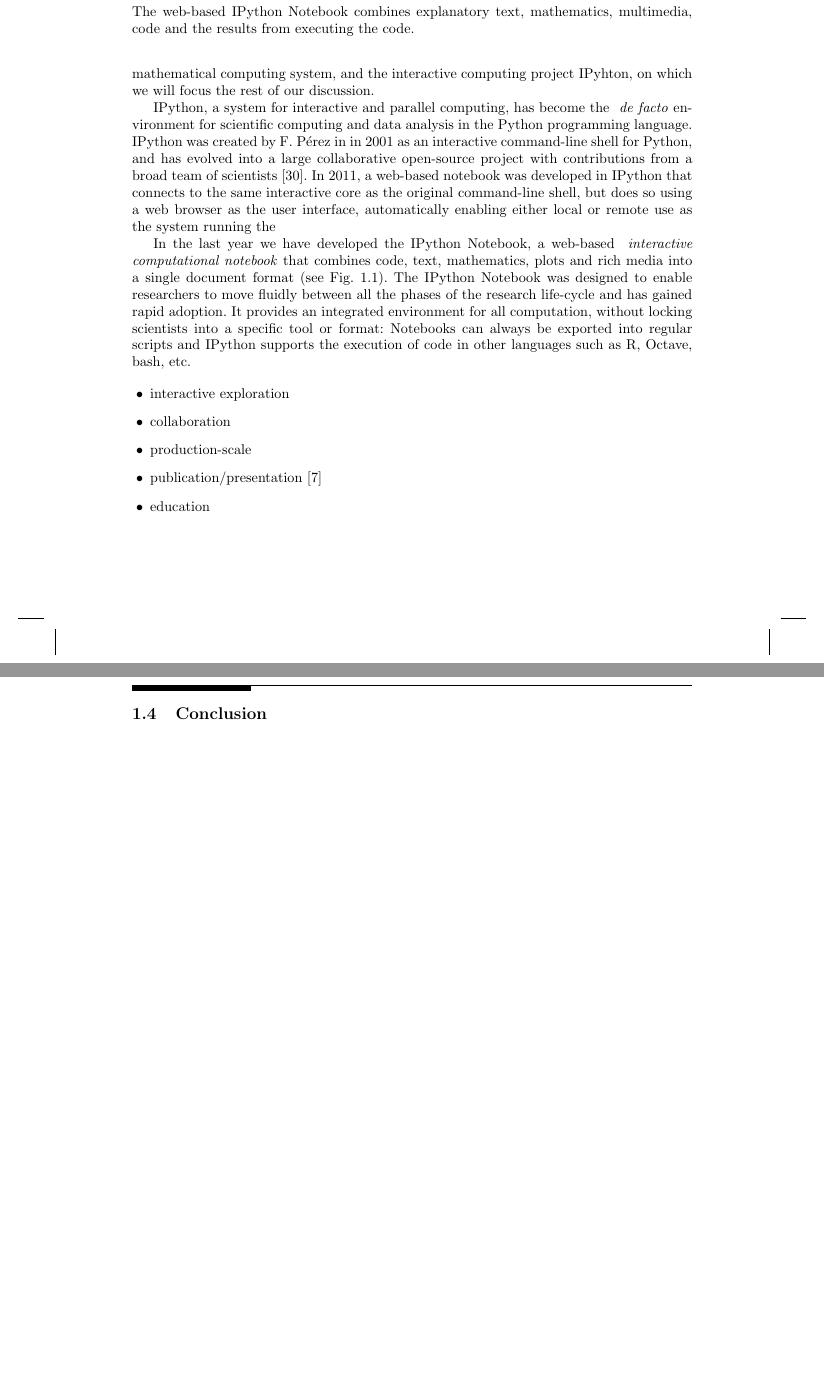
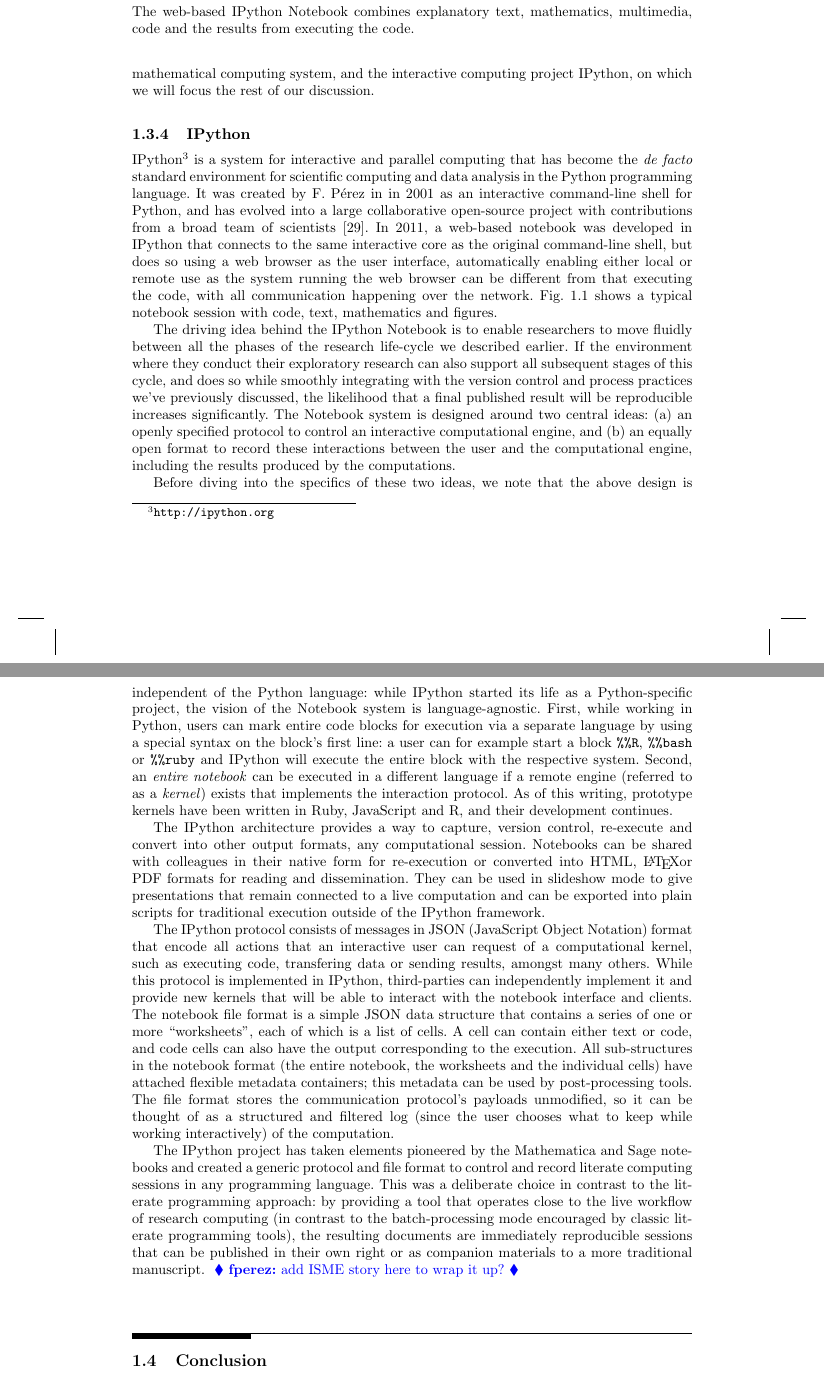
Before and after one commit to fperez/repro-chapter-oss, a LaTeX thesis (perez-millman.tex): two parts of pages 20 and 21 of 27, joined at a grey line, cut so that both start at the same text, the shorter picture padded with empty space. Compiled offline with pdfLaTeX.

Commit message:
Wrap up first pass on 1.3.

```diff
--- a/perez-millman.tex
+++ b/perez-millman.tex
@@ -1169,38 +1169,24 @@
 other systems (both open source and proprietary) provide similar capabilities;
 on the open-source front we notably mention the Maxima \mref{maxima notebook}
 symbolic computing package, the Sage \mref{sage} mathematical computing system,
-and the interactive computing project IPyhton, on which we will focus the rest
+and the interactive computing project IPython, on which we will focus the rest
 of our discussion.
 
-IPython, a system for interactive and parallel computing, has become the \emph{
-  de facto} environment for scientific computing and data analysis in the
-Python programming language.  IPython was created by F. P\'erez in in 2001 as
-an interactive command-line shell for Python, and has evolved into a large
-collaborative open-source project with contributions from a broad team of
-scientists \cite{PER-GRA:2007}.  In 2011, a web-based notebook was developed in
-IPython that connects to the same interactive core as the original command-line
-shell, but does so using a web browser as the user interface, automatically
-enabling either local or remote use as the system running the
+\subsection{IPython}
 
-In the last year we have developed the IPython
-Notebook, a web-based \emph{ interactive computational notebook} that combines
-code, text, mathematics, plots and rich media into a single document format
-(see Fig.~\ref{fig:IPython-notebook}).  The IPython Notebook was designed to
-enable researchers to move fluidly between all the phases of the research
-life-cycle and has gained rapid adoption. It provides an integrated environment
-for all computation, without locking scientists into a specific tool or format:
-Notebooks can always be exported into regular scripts and IPython supports the
-execution of code in other languages such as R, Octave, bash, etc.
-
-\begin{itemize}
-
-\item interactive exploration
-\item collaboration
-\item production-scale
-\item publication/presentation \cite{brown2012single}
-\item education
-
-\end{itemize}
+IPython\footnote{\url{http://ipython.org}} is a system for interactive and
+parallel computing that has become the \emph{de facto} standard environment for
+scientific computing and data analysis in the Python programming language.  It
+was created by F. P\'erez in in 2001 as an interactive command-line shell for
+Python, and has evolved into a large collaborative open-source project with
+contributions from a broad team of scientists \cite{PER-GRA:2007}.  In 2011, a
+web-based notebook was developed in IPython that connects to the same
+interactive core as the original command-line shell, but does so using a web
+browser as the user interface, automatically enabling either local or remote
+use as the system running the web browser can be different from that executing
+the code, with all communication happening over the network.
+Fig.~\ref{fig:IPython-notebook} shows a typical notebook session with code,
+text, mathematics and figures.
 
 \begin{figure}
   \begin{centering}
@@ -1212,6 +1198,64 @@
     executing the code.}
 \end{figure}
 
+The driving idea behind the IPython Notebook is to enable researchers to move
+fluidly between all the phases of the research life-cycle we described earlier.
+If the environment where they conduct their exploratory research can also
+support all subsequent stages of this cycle, and does so while smoothly
+integrating with the version control and process practices we've previously
+discussed, the likelihood that a final published result will be reproducible
+increases significantly.  The Notebook system is designed around two central
+ideas: (a) an openly specified protocol to control an interactive computational
+engine, and (b) an equally open format to record these interactions between the
+user and the computational engine, including the results produced by the
+computations.
+
+Before diving into the specifics of these two ideas, we note that the above
+design is independent of the Python language: while IPython started its life as
+a Python-specific project, the vision of the Notebook system is
+language-agnostic.  First, while working in Python, users can mark entire code
+blocks for execution via a separate language by using a special syntax on the
+block's first line: a user can for example start a block \texttt{\%\%R},
+\texttt{\%\%bash} or \texttt{\%\%ruby} and IPython will execute the entire
+block with the respective system.  Second, an \emph{entire notebook} can be
+executed in a different language if a remote engine (referred to as a
+\emph{kernel}) exists that implements the interaction protocol.  As of this
+writing, prototype kernels have been written in Ruby, JavaScript and R, and
+their development continues.
+
+The IPython architecture provides a way to capture, version control, re-execute
+and convert into other output formats, any computational session.  Notebooks
+can be shared with colleagues in their native form for re-execution or
+converted into HTML, \LaTeX or PDF formats for reading and dissemination.  They
+can be used in slideshow mode to give presentations that remain connected to a
+live computation and can be exported into plain scripts for traditional
+execution outside of the IPython framework.
+
+The IPython protocol consists of messages in JSON (JavaScript Object Notation)
+format that encode all actions that an interactive user can request of a
+computational kernel, such as executing code, transfering data or sending
+results, amongst many others.  While this protocol is implemented in IPython,
+third-parties can independently implement it and provide new kernels that will
+be able to interact with the notebook interface and clients.  The notebook file
+format is a simple JSON data structure that contains a series of one or more
+``worksheets'', each of which is a list of cells.  A cell can contain either
+text or code, and code cells can also have the output corresponding to the
+execution.  All sub-structures in the notebook format (the entire notebook, the
+worksheets and the individual cells) have attached flexible metadata
+containers; this metadata can be used by post-processing tools.  The file
+format stores the communication protocol's payloads unmodified, so it can be
+thought of as a structured and filtered log (since the user chooses what to
+keep while working interactively) of the computation.
+
+The IPython project has taken elements pioneered by the Mathematica and Sage
+notebooks and created a generic protocol and file format to control and record
+literate computing sessions in any programming language.  This was a deliberate
+choice in contrast to the literate programming approach: by providing a tool
+that operates close to the live workflow of research computing (in contrast to
+the batch-processing mode encouraged by classic literate programming tools),
+the resulting documents are immediately reproducible sessions that can be
+published in their own right or as companion materials to a more traditional
+manuscript.  \fperez{add ISME story here to wrap it up?}
 
 
 \section{Conclusion}\label{conclusion}
```
